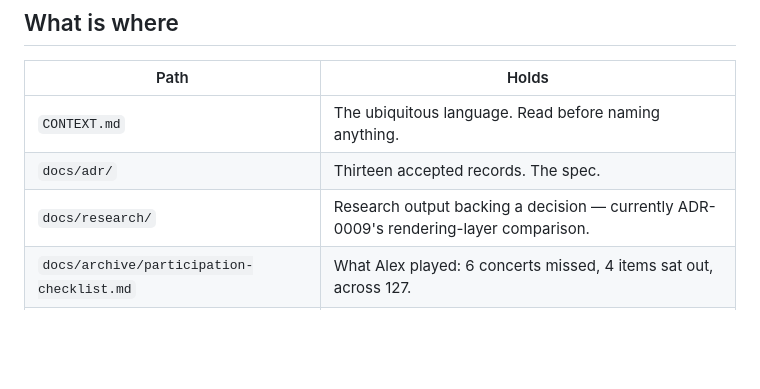
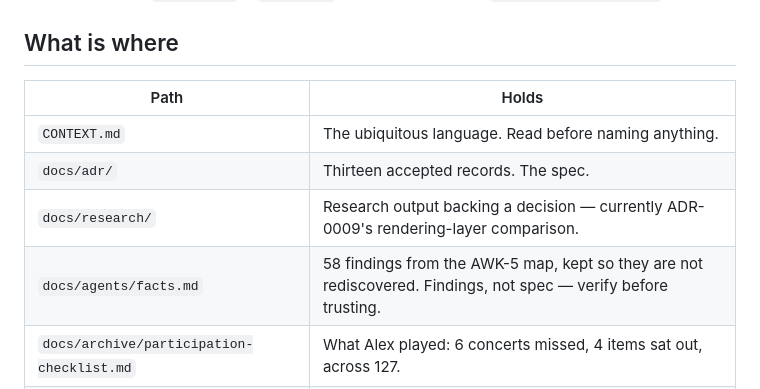
Before and after one commit to awkale/awkale.me, a Markdown page: AGENTS.md, the part around the change. GitHub-like rendering; blank space fills up the shorter version.

```diff
--- a/AGENTS.md
+++ b/AGENTS.md
@@ -36,6 +36,7 @@ See `docs/agents/domain.md`.
 | `CONTEXT.md` | The ubiquitous language. Read before naming anything. |
 | `docs/adr/` | Thirteen accepted records. The spec. |
 | `docs/research/` | Research output backing a decision — currently ADR-0009's rendering-layer comparison. |
+| `docs/agents/facts.md` | 58 findings from the AWK-5 map, kept so they are not rediscovered. Findings, not spec — verify before trusting. |
 | `docs/archive/participation-checklist.md` | What Alex played: 6 concerts missed, 4 items sat out, across 127. |
 | `scripts/contentful/` | Archive pipeline: parser, importer, and `bso-graph.json`. |
 | `Wikipedia BSO Archive.xlsx` | The raw source the parser reads. |
```
Also changed, not shown: docs/agents/facts.md (added, +95 -0 lines).
